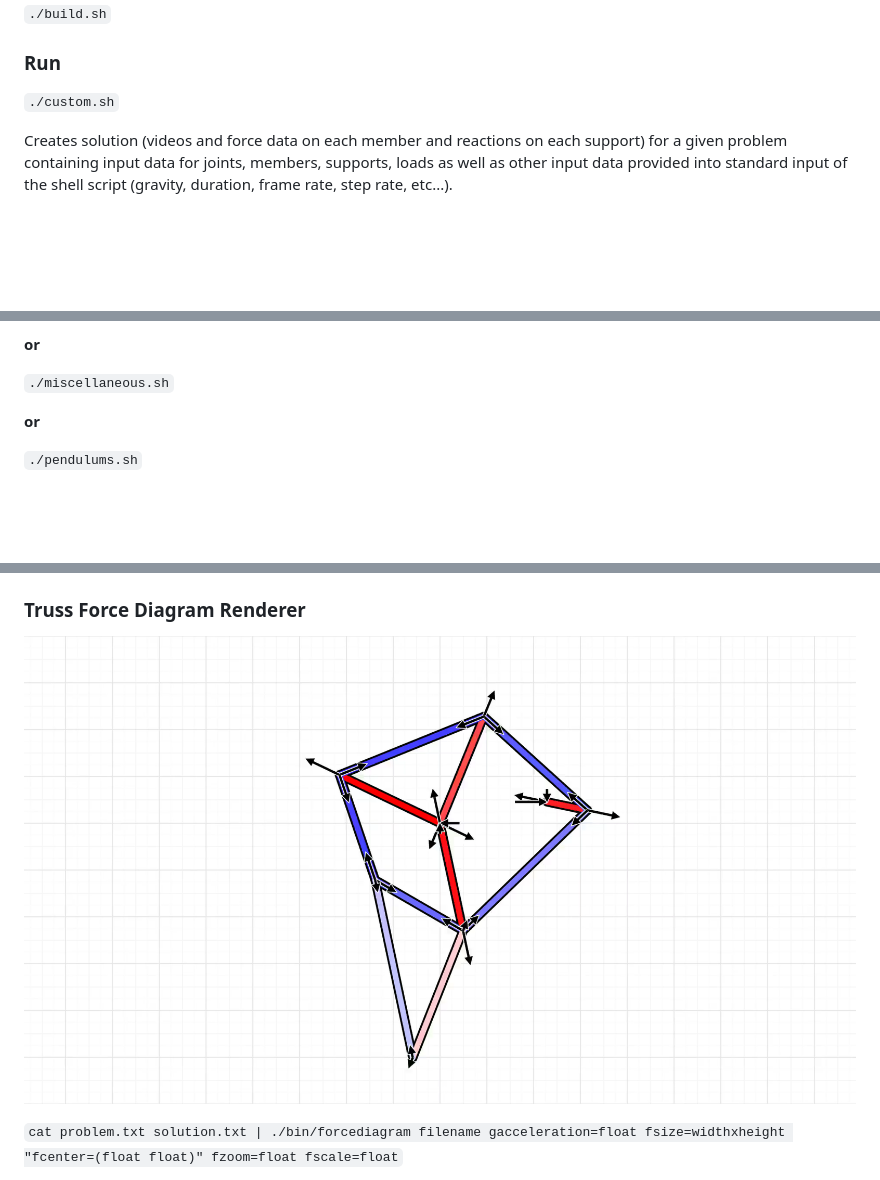
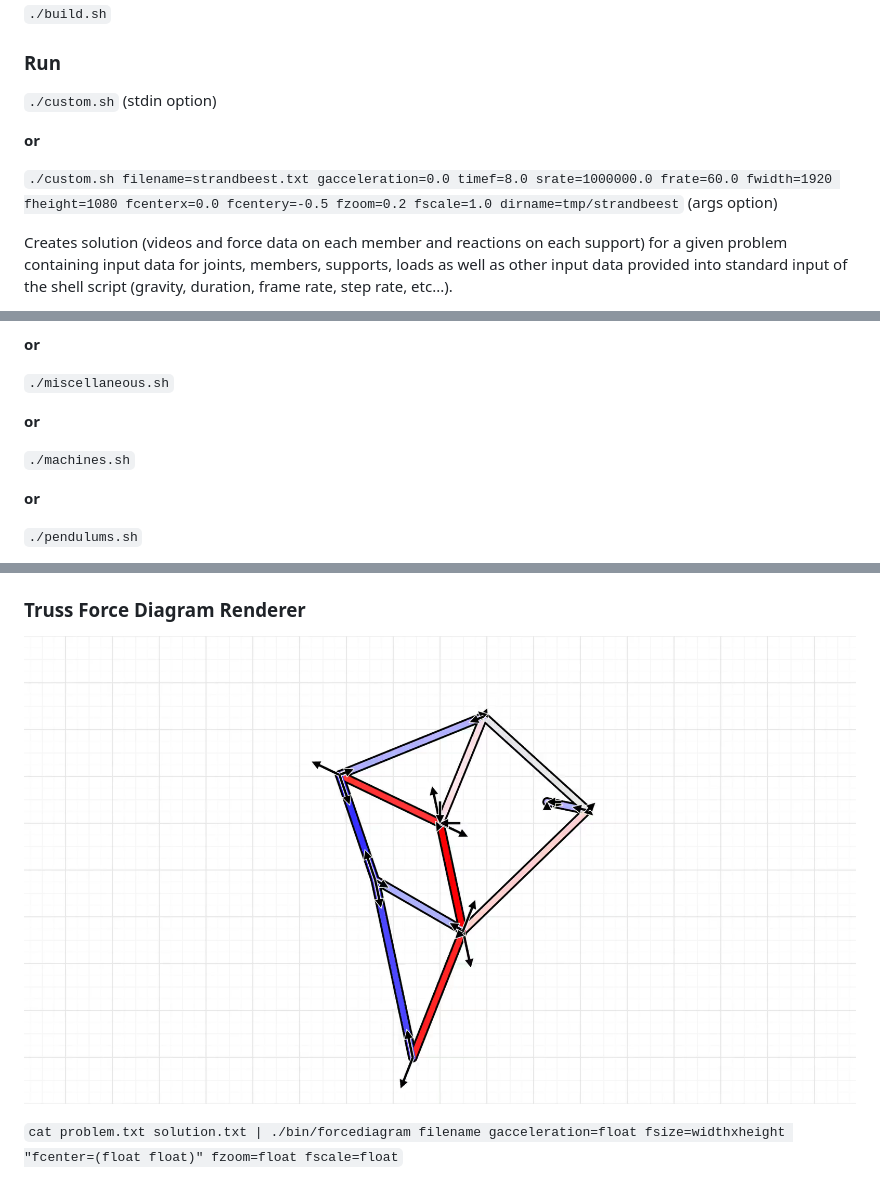
Before and after one commit to Elixonus/trussbox, a Markdown page: README.md, 3 parts joined by grey strips. GitHub-like rendering; pictures changed too: previewexamplefdiagram.png; blank space fills up the shorter version.

````diff
--- a/README.md
+++ b/README.md
@@ -49,7 +49,11 @@ Main rendering design from [Simple 2D Constraint Solver Demo by Ange Yaghi](http
 
 ### Run
 
-```./custom.sh```
+```./custom.sh``` (stdin option)
+
+**or**
+
+```./custom.sh filename=strandbeest.txt gacceleration=0.0 timef=8.0 srate=1000000.0 frate=60.0 fwidth=1920 fheight=1080 fcenterx=0.0 fcentery=-0.5 fzoom=0.2 fscale=1.0 dirname=tmp/strandbeest``` (args option)
 
 Creates solution (videos and force data on each member
 and reactions on each support) for a given problem
@@ -88,6 +92,10 @@ input.
 **or**
 
 ```./miscellaneous.sh```
+
+**or**
+
+```./machines.sh```
 
 **or**
 
````
Also changed, not shown: previewexampleframe.png, previewexamplesweptarea.png, previewmontageparallel.png, 4 other files.
